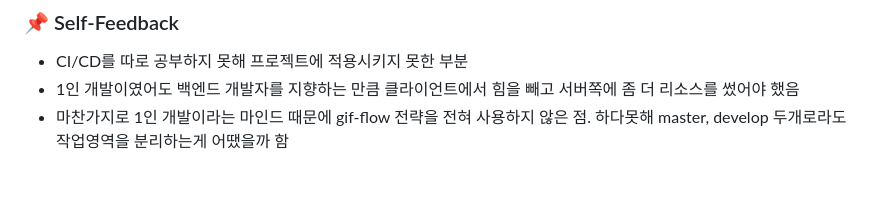
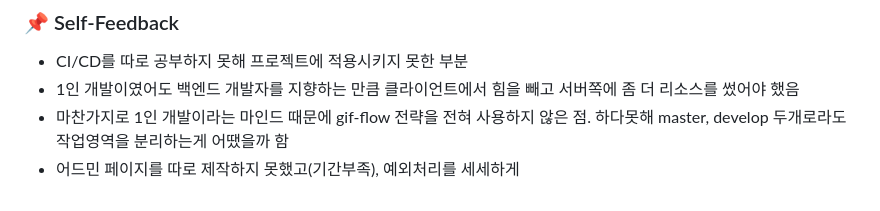
Before and after one commit to DavidHuxley/Say-a-bunch-of-words, a Markdown page: README.md, the part around the change. Drawn GitHub-style.

```diff
--- a/README.md
+++ b/README.md
@@ -97,3 +97,4 @@
 * CI/CD를 따로 공부하지 못해 프로젝트에 적용시키지 못한 부분
 * 1인 개발이였어도 백엔드 개발자를 지향하는 만큼 클라이언트에서 힘을 빼고 서버쪽에 좀 더 리소스를 썼어야 했음
 * 마찬가지로 1인 개발이라는 마인드 때문에 gif-flow 전략을 전혀 사용하지 않은 점. 하다못해 master, develop 두개로라도 작업영역을 분리하는게 어땠을까 함
+* 어드민 페이지를 따로 제작하지 못했고(기간부족), 예외처리를 세세하게
```
